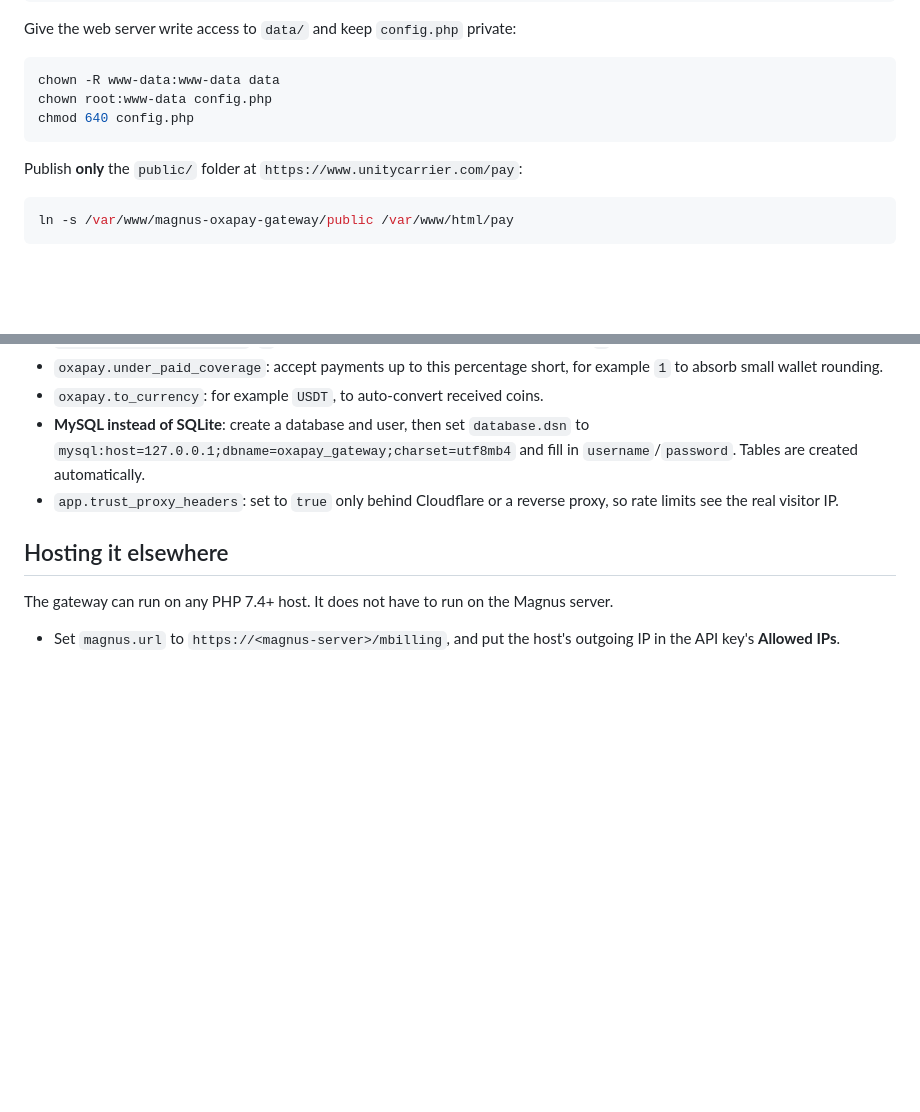
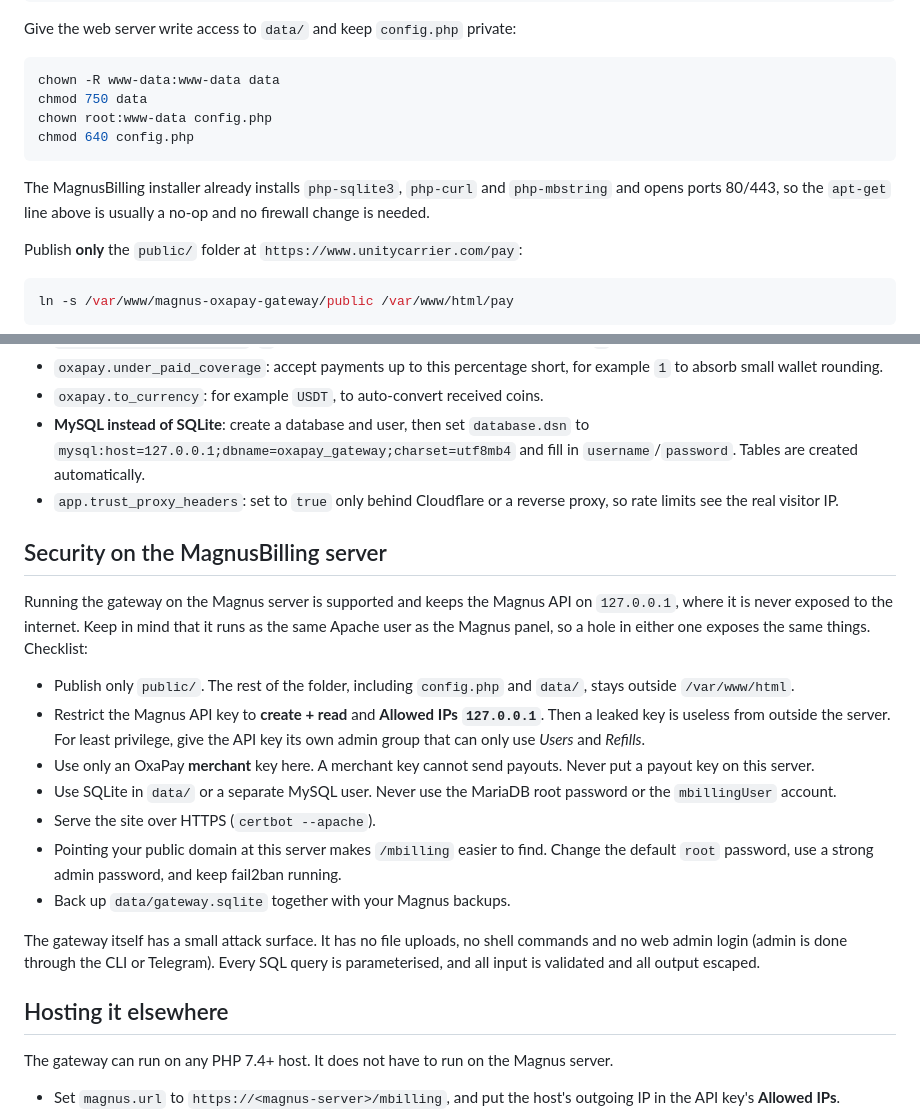
Before and after one commit to thedevilhackers/torque-guide-telegram-bot, a Markdown page: magnus-oxapay-gateway/README.md, 2 parts joined by grey strips. GitHub-like rendering; blank space fills up the shorter version.

Commit message:
Document running the gateway on the MagnusBilling server
Add a security checklist for same-server installs, lock down the data
directory permissions, and note that the Magnus installer already
provides the PHP extensions and open ports. The symlink layout was
verified against Apache configured the way the MagnusBilling installer
leaves it.

Co-Authored-By: Claude Opus 5.5 <noreply@anthropic.com>
Claude-Session: https://claude.ai/code/session_014e2nbFzrC8B2np8vSC3m9i

````diff
--- a/magnus-oxapay-gateway/README.md
+++ b/magnus-oxapay-gateway/README.md
@@ -44,9 +44,12 @@ Give the web server write access to `data/` and keep `config.php` private:
 
 ```bash
 chown -R www-data:www-data data
+chmod 750 data
 chown root:www-data config.php
 chmod 640 config.php
 ```
+
+The MagnusBilling installer already installs `php-sqlite3`, `php-curl` and `php-mbstring` and opens ports 80/443, so the `apt-get` line above is usually a no-op and no firewall change is needed.
 
 Publish **only** the `public/` folder at `https://www.unitycarrier.com/pay`:
 
@@ -235,6 +238,20 @@ Everything is logged as JSON lines to `data/gateway.log`.
 - **MySQL instead of SQLite**: create a database and user, then set `database.dsn` to `mysql:host=127.0.0.1;dbname=oxapay_gateway;charset=utf8mb4` and fill in `username`/`password`. Tables are created automatically.
 - `app.trust_proxy_headers`: set to `true` only behind Cloudflare or a reverse proxy, so rate limits see the real visitor IP.
 
+## Security on the MagnusBilling server
+
+Running the gateway on the Magnus server is supported and keeps the Magnus API on `127.0.0.1`, where it is never exposed to the internet. Keep in mind that it runs as the same Apache user as the Magnus panel, so a hole in either one exposes the same things. Checklist:
+
+- Publish only `public/`. The rest of the folder, including `config.php` and `data/`, stays outside `/var/www/html`.
+- Restrict the Magnus API key to **create + read** and **Allowed IPs `127.0.0.1`**. Then a leaked key is useless from outside the server. For least privilege, give the API key its own admin group that can only use *Users* and *Refills*.
+- Use only an OxaPay **merchant** key here. A merchant key cannot send payouts. Never put a payout key on this server.
+- Use SQLite in `data/` or a separate MySQL user. Never use the MariaDB root password or the `mbillingUser` account.
+- Serve the site over HTTPS (`certbot --apache`).
+- Pointing your public domain at this server makes `/mbilling` easier to find. Change the default `root` password, use a strong admin password, and keep fail2ban running.
+- Back up `data/gateway.sqlite` together with your Magnus backups.
+
+The gateway itself has a small attack surface. It has no file uploads, no shell commands and no web admin login (admin is done through the CLI or Telegram). Every SQL query is parameterised, and all input is validated and all output escaped.
+
 ## Hosting it elsewhere
 
 The gateway can run on any PHP 7.4+ host. It does not have to run on the Magnus server.
````
